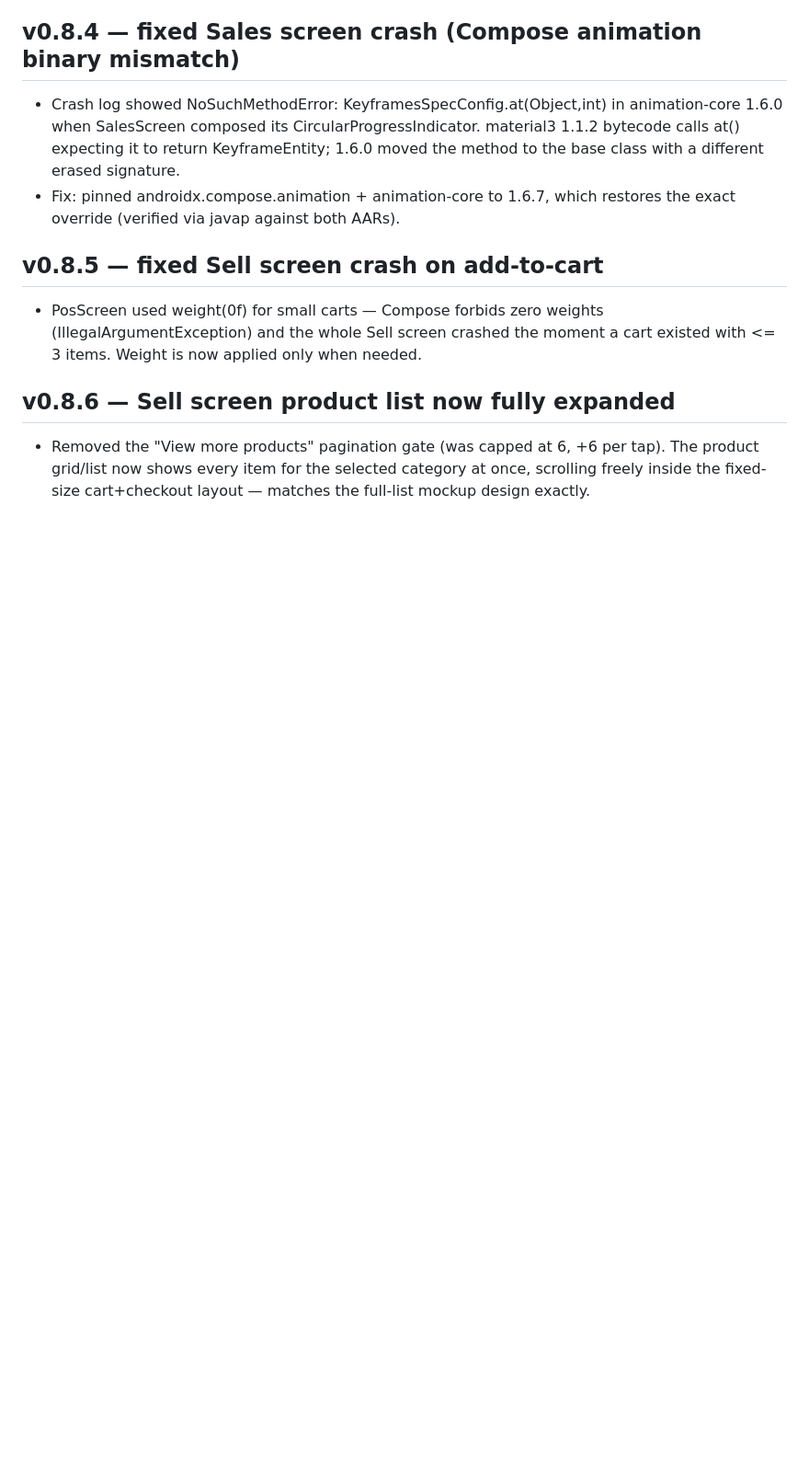
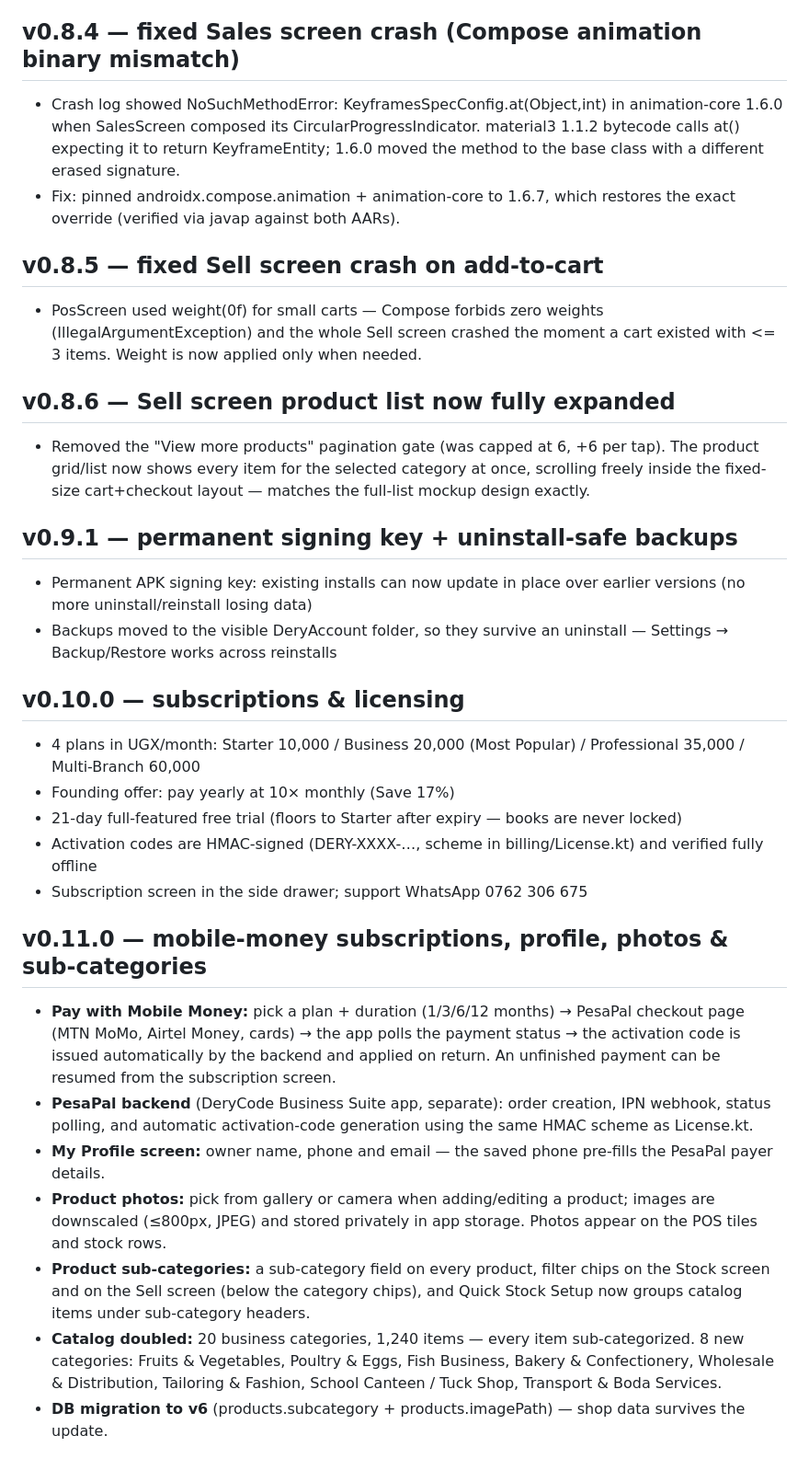
Before and after one commit to asiimwe3/deryaccount, a Markdown page: README.md, the part around the change. Shown at 92% size. Drawn GitHub-style; blank space fills up the shorter version.

Commit message:
docs: README — v0.9.1 signing/backups, v0.10.0 subscriptions, v0.11.0 MoMo payments, profile, photos & sub-categories

```diff
--- a/README.md
+++ b/README.md
@@ -208,3 +208,44 @@ entered price x qty. The Trial Balance and Balance Sheet stay complete.
   The product grid/list now shows every item for the selected category at once,
   scrolling freely inside the fixed-size cart+checkout layout — matches the
   full-list mockup design exactly.
+
+## v0.9.1 — permanent signing key + uninstall-safe backups
+- Permanent APK signing key: existing installs can now update in place over
+  earlier versions (no more uninstall/reinstall losing data)
+- Backups moved to the visible DeryAccount folder, so they survive an
+  uninstall — Settings → Backup/Restore works across reinstalls
+
+## v0.10.0 — subscriptions & licensing
+- 4 plans in UGX/month: Starter 10,000 / Business 20,000 (Most Popular) /
+  Professional 35,000 / Multi-Branch 60,000
+- Founding offer: pay yearly at 10× monthly (Save 17%)
+- 21-day full-featured free trial (floors to Starter after expiry — books
+  are never locked)
+- Activation codes are HMAC-signed (DERY-XXXX-…, scheme in billing/License.kt)
+  and verified fully offline
+- Subscription screen in the side drawer; support WhatsApp 0762 306 675
+
+## v0.11.0 — mobile-money subscriptions, profile, photos & sub-categories
+- **Pay with Mobile Money:** pick a plan + duration (1/3/6/12 months) →
+  PesaPal checkout page (MTN MoMo, Airtel Money, cards) → the app polls the
+  payment status → the activation code is issued automatically by the backend
+  and applied on return. An unfinished payment can be resumed from the
+  subscription screen.
+- **PesaPal backend** (DeryCode Business Suite app, separate): order creation,
+  IPN webhook, status polling, and automatic activation-code generation using
+  the same HMAC scheme as License.kt.
+- **My Profile screen:** owner name, phone and email — the saved phone
+  pre-fills the PesaPal payer details.
+- **Product photos:** pick from gallery or camera when adding/editing a
+  product; images are downscaled (≤800px, JPEG) and stored privately in app
+  storage. Photos appear on the POS tiles and stock rows.
+- **Product sub-categories:** a sub-category field on every product, filter
+  chips on the Stock screen and on the Sell screen (below the category
+  chips), and Quick Stock Setup now groups catalog items under
+  sub-category headers.
+- **Catalog doubled:** 20 business categories, 1,240 items — every item
+  sub-categorized. 8 new categories: Fruits & Vegetables, Poultry & Eggs,
+  Fish Business, Bakery & Confectionery, Wholesale & Distribution,
+  Tailoring & Fashion, School Canteen / Tuck Shop, Transport & Boda Services.
+- **DB migration to v6** (products.subcategory + products.imagePath) —
+  shop data survives the update.
```
